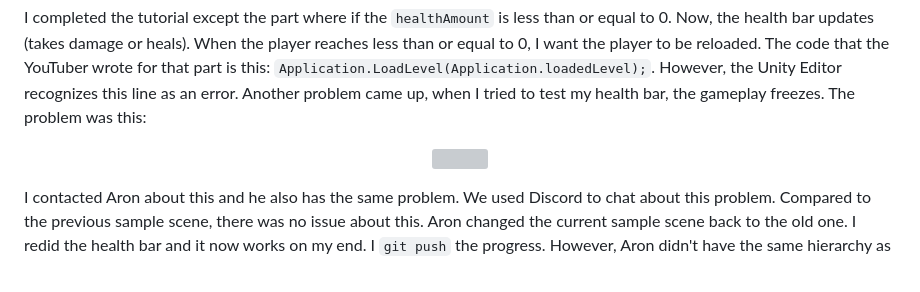
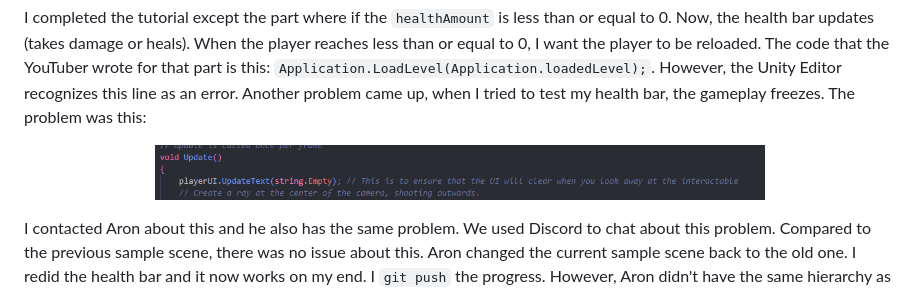
Before and after one commit to xinyanh4701/apcsa-freedom-project, a Markdown page: tool/learning-log.md, the part around the change. Drawn GitHub-style; grey boxes are pictures that could not be loaded.

Commit message:
update repo

```diff
--- a/tool/learning-log.md
+++ b/tool/learning-log.md
@@ -162,7 +162,7 @@ I followed the commenter's suggestion but, I can't find the Sprites after hoveri
 I completed the tutorial except the part where if the `healthAmount` is less than or equal to 0. Now, the health bar updates (takes damage or heals).  When the player reaches less than or equal to 0, I want the player to be reloaded. The code that the YouTuber wrote for that part is this: `Application.LoadLevel(Application.loadedLevel);`. However, the Unity Editor recognizes this line as an error. Another problem came up, when I tried to test my health bar, the gameplay freezes. The problem was this:
 
 <p align="center">
-<img src="/workspaces/apcsa/apcsa-freedom-project/tool/img/apcsa-freedom-project-playerinteract.png" width="70%">
+<img src="img/apcsa-freedom-project-playerinteract.png" width="70%">
 </p>
 
 I contacted Aron about this and he also has the same problem. We used Discord to chat about this problem. Compared to the previous sample scene, there was no issue about this. Aron changed the current sample scene back to the old one. I redid the health bar and it now works on my end. I `git push` the progress. However, Aron didn't have the same hierarchy as mine. I forgot to `git push` the sample scene. I keep forgetting to do that. I need to break out of this habit. As of right now, we don't have a problem with the health bar.
```
